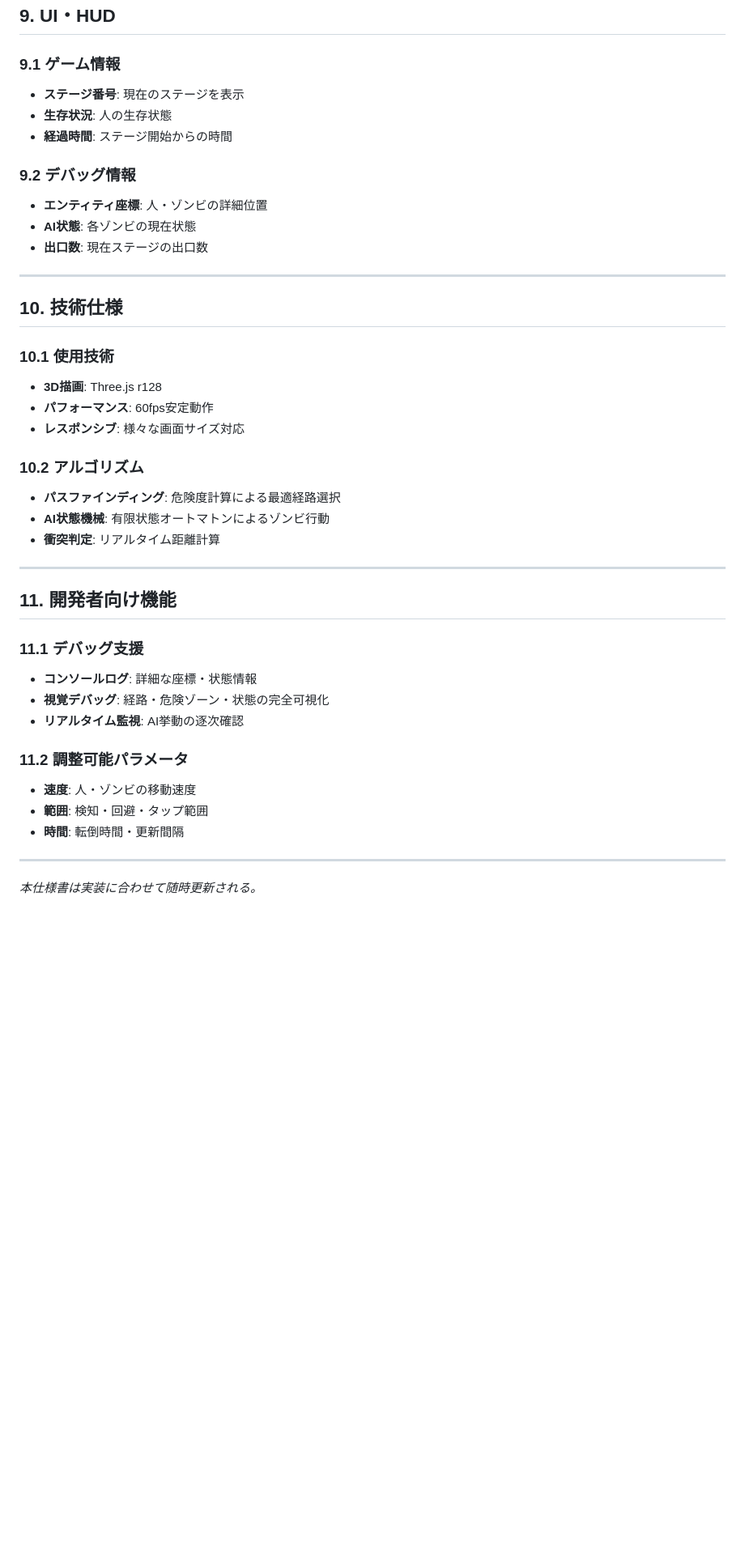
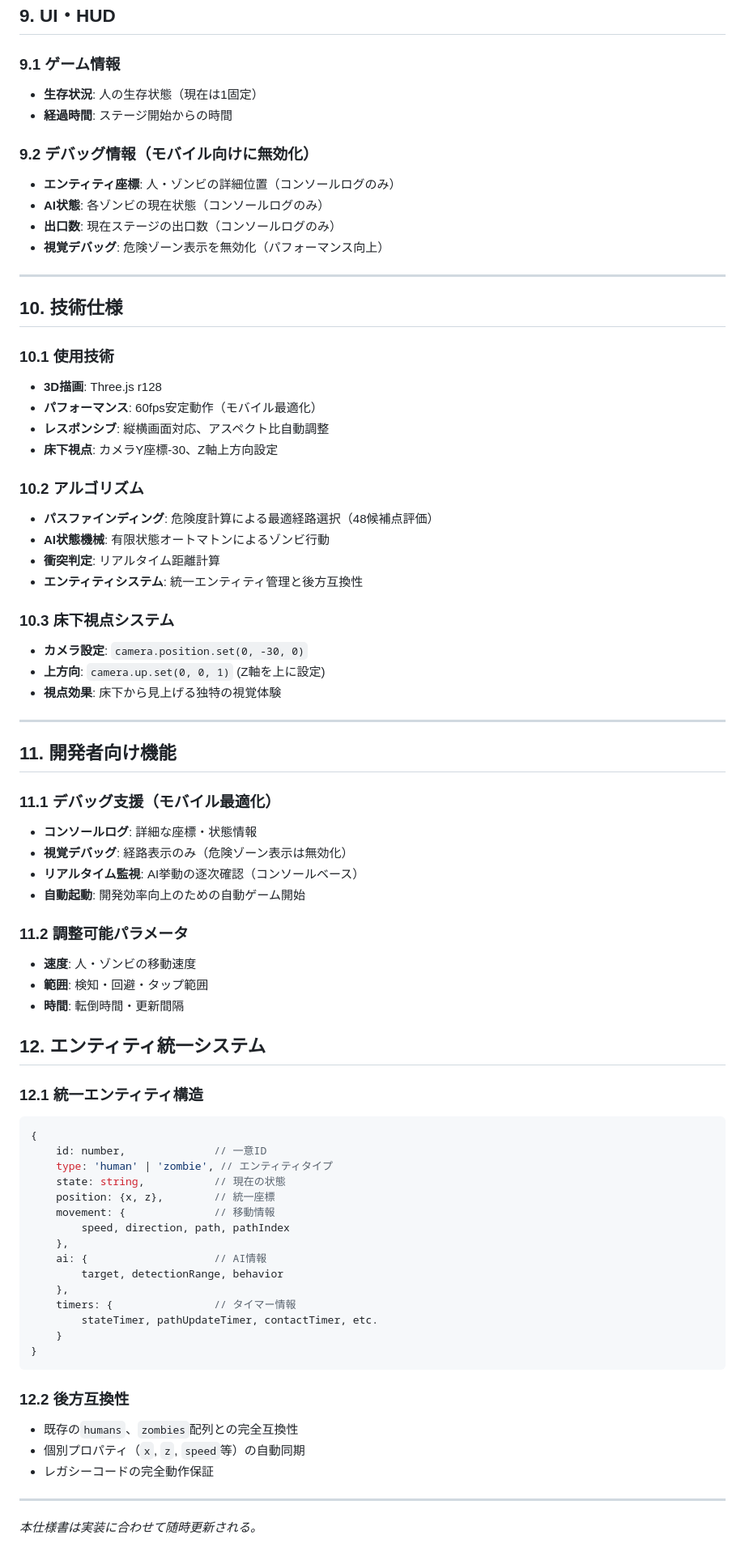
Before and after one commit to tomosud/web_simple_apps, a Markdown page: zonbie/zonbie.md, the part around one of its changes. Shown at 81% size. GitHub-like rendering; blank space fills up the shorter version.

Commit message:
mdを実装に合わせた。

````diff
--- a/zonbie/zonbie.md
+++ b/zonbie/zonbie.md
@@ -164,14 +164,14 @@ C:\work\script\web_simple_apps\zonbie
 ## 9. UI・HUD
 
 ### 9.1 ゲーム情報
-- **ステージ番号**: 現在のステージを表示
-- **生存状況**: 人の生存状態
+- **生存状況**: 人の生存状態（現在は1固定）
 - **経過時間**: ステージ開始からの時間
 
-### 9.2 デバッグ情報
-- **エンティティ座標**: 人・ゾンビの詳細位置
-- **AI状態**: 各ゾンビの現在状態
-- **出口数**: 現在ステージの出口数
+### 9.2 デバッグ情報（モバイル向けに無効化）
+- **エンティティ座標**: 人・ゾンビの詳細位置（コンソールログのみ）
+- **AI状態**: 各ゾンビの現在状態（コンソールログのみ）
+- **出口数**: 現在ステージの出口数（コンソールログのみ）
+- **視覚デバッグ**: 危険ゾーン表示を無効化（パフォーマンス向上）
 
 ---
 
@@ -179,28 +179,62 @@ C:\work\script\web_simple_apps\zonbie
 
 ### 10.1 使用技術
 - **3D描画**: Three.js r128
-- **パフォーマンス**: 60fps安定動作
-- **レスポンシブ**: 様々な画面サイズ対応
+- **パフォーマンス**: 60fps安定動作（モバイル最適化）
+- **レスポンシブ**: 縦横画面対応、アスペクト比自動調整
+- **床下視点**: カメラY座標-30、Z軸上方向設定
 
 ### 10.2 アルゴリズム
-- **パスファインディング**: 危険度計算による最適経路選択
+- **パスファインディング**: 危険度計算による最適経路選択（48候補点評価）
 - **AI状態機械**: 有限状態オートマトンによるゾンビ行動
 - **衝突判定**: リアルタイム距離計算
+- **エンティティシステム**: 統一エンティティ管理と後方互換性
+
+### 10.3 床下視点システム
+- **カメラ設定**: `camera.position.set(0, -30, 0)`
+- **上方向**: `camera.up.set(0, 0, 1)` (Z軸を上に設定)
+- **視点効果**: 床下から見上げる独特の視覚体験
 
 ---
 
 ## 11. 開発者向け機能
 
-### 11.1 デバッグ支援
+### 11.1 デバッグ支援（モバイル最適化）
 - **コンソールログ**: 詳細な座標・状態情報
-- **視覚デバッグ**: 経路・危険ゾーン・状態の完全可視化
-- **リアルタイム監視**: AI挙動の逐次確認
+- **視覚デバッグ**: 経路表示のみ（危険ゾーン表示は無効化）
+- **リアルタイム監視**: AI挙動の逐次確認（コンソールベース）
+- **自動起動**: 開発効率向上のための自動ゲーム開始
 
 ### 11.2 調整可能パラメータ
 - **速度**: 人・ゾンビの移動速度
 - **範囲**: 検知・回避・タップ範囲
 - **時間**: 転倒時間・更新間隔
 
+## 12. エンティティ統一システム
+
+### 12.1 統一エンティティ構造
+```javascript
+{
+    id: number,              // 一意ID
+    type: 'human' | 'zombie', // エンティティタイプ
+    state: string,           // 現在の状態
+    position: {x, z},        // 統一座標
+    movement: {              // 移動情報
+        speed, direction, path, pathIndex
+    },
+    ai: {                    // AI情報
+        target, detectionRange, behavior
+    },
+    timers: {                // タイマー情報
+        stateTimer, pathUpdateTimer, contactTimer, etc.
+    }
+}
+```
+
+### 12.2 後方互換性
+- 既存の`humans`、`zombies`配列との完全互換性
+- 個別プロパティ（`x`, `z`, `speed`等）の自動同期
+- レガシーコードの完全動作保証
+
 ---
 
 *本仕様書は実装に合わせて随時更新される。*
````
Also changed, not shown: other parts of zonbie/zonbie.md (+7 -7 lines).
